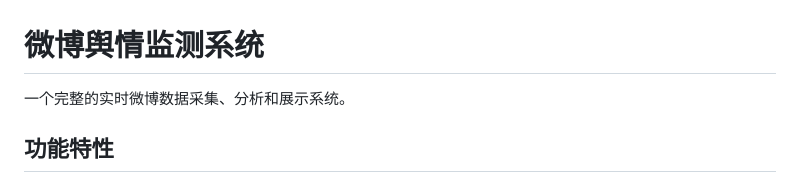
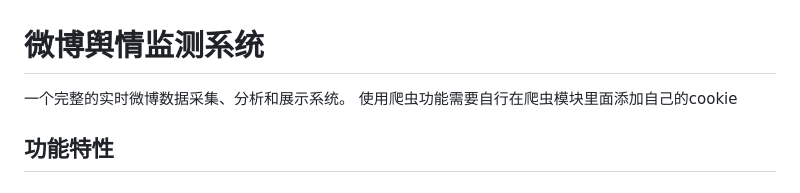
Before and after one commit to dreamspli/WB_reptile_XT, a Markdown page: README.md, the part around the change. GitHub-like rendering.

```diff
--- a/README.md
+++ b/README.md
@@ -1,6 +1,7 @@
 # 微博舆情监测系统
 
 一个完整的实时微博数据采集、分析和展示系统。
+使用爬虫功能需要自行在爬虫模块里面添加自己的cookie
 
 ## 功能特性
 
```
